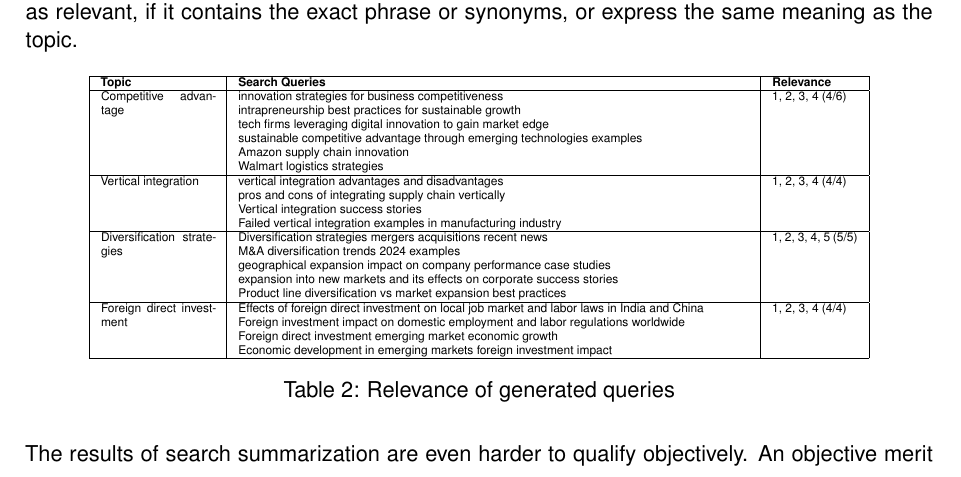
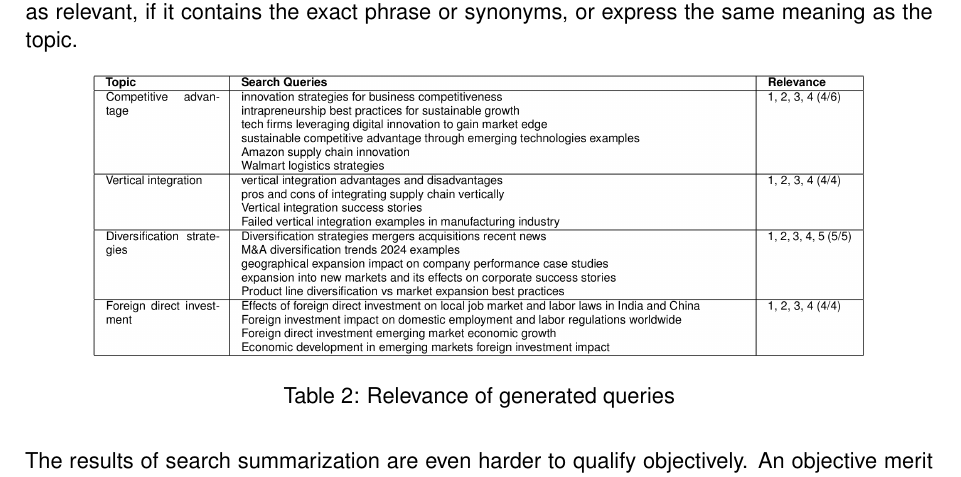
Before and after one commit to guanyuming-he/master-irp, a LaTeX thesis (deliverables/thesis/thesis.tex): part of page 12 of 21, cut so that both start at the same text. Compiled offline with pdfLaTeX.

```diff
--- a/deliverables/thesis/thesis.tex
+++ b/deliverables/thesis/thesis.tex
@@ -630,52 +630,8 @@
 examples). A search query is judged as relevant, if it contains the exact
 phrase or synonyms, or express the same meaning as the topic.
 \begin{table}[hbtp!]
-\tiny \raggedright
 \centering
-\begin{tabular}{|p{2cm}|p{9cm}|p{1.5cm}|}
-\hline
-\textbf{Topic} & \textbf{Search Queries} & \textbf{Relevance} \\
-\hline
-Competitive advantage &
-\begin{tabular}[t]{@{}l@{}}
-innovation strategies for business competitiveness \\
-intrapreneurship best practices for sustainable growth \\
-tech firms leveraging digital innovation to gain market edge \\
-sustainable competitive advantage through emerging technologies examples \\
-Amazon supply chain innovation \\
-Walmart logistics strategies
-\end{tabular} & 1, 2, 3, 4 (4/6)\\
-
-\hline
-
-Vertical integration &
-\begin{tabular}[t]{@{}l@{}}
-vertical integration advantages and disadvantages \\
-pros and cons of integrating supply chain vertically \\
-Vertical integration success stories \\
-Failed vertical integration examples in manufacturing industry
-\end{tabular} & 1, 2, 3, 4 (4/4)\\
-\hline
-
-Diversification strategies &
-\begin{tabular}[t]{@{}l@{}}
-Diversification strategies mergers acquisitions recent news \\
-M\&A diversification trends 2024 examples \\
-geographical expansion impact on company performance case studies \\
-expansion into new markets and its effects on corporate success stories \\
-Product line diversification vs market expansion best practices
-\end{tabular} & 1, 2, 3, 4, 5 (5/5)\\
-\hline
-
-Foreign direct investment &
-\begin{tabular}[t]{@{}l@{}}
-Effects of foreign direct investment on local job market and labor laws in India and China \\
-Foreign investment impact on domestic employment and labor regulations worldwide \\
-Foreign direct investment emerging market economic growth \\
-Economic development in emerging markets foreign investment impact
-\end{tabular} & 1, 2, 3, 4 (4/4) \\
-\hline
-\end{tabular}
+\includegraphics[width=.85\textwidth]{res/table_search_queries.png}
 \caption{Relevance of generated queries}
 \label{tab.query.gen.result}
 \end{table}
```
Also changed, not shown: deliverables/thesis/res/table_search_queries.png (added), 1 other file.
